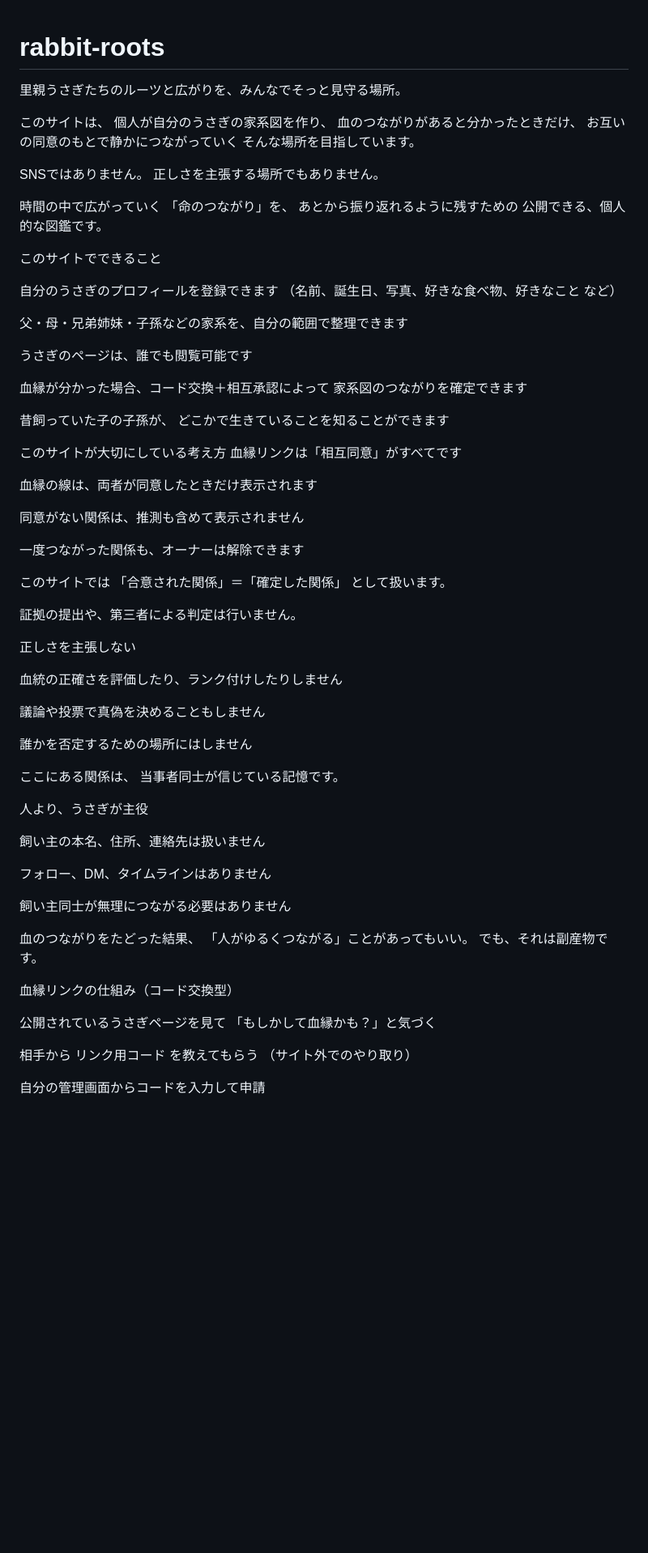
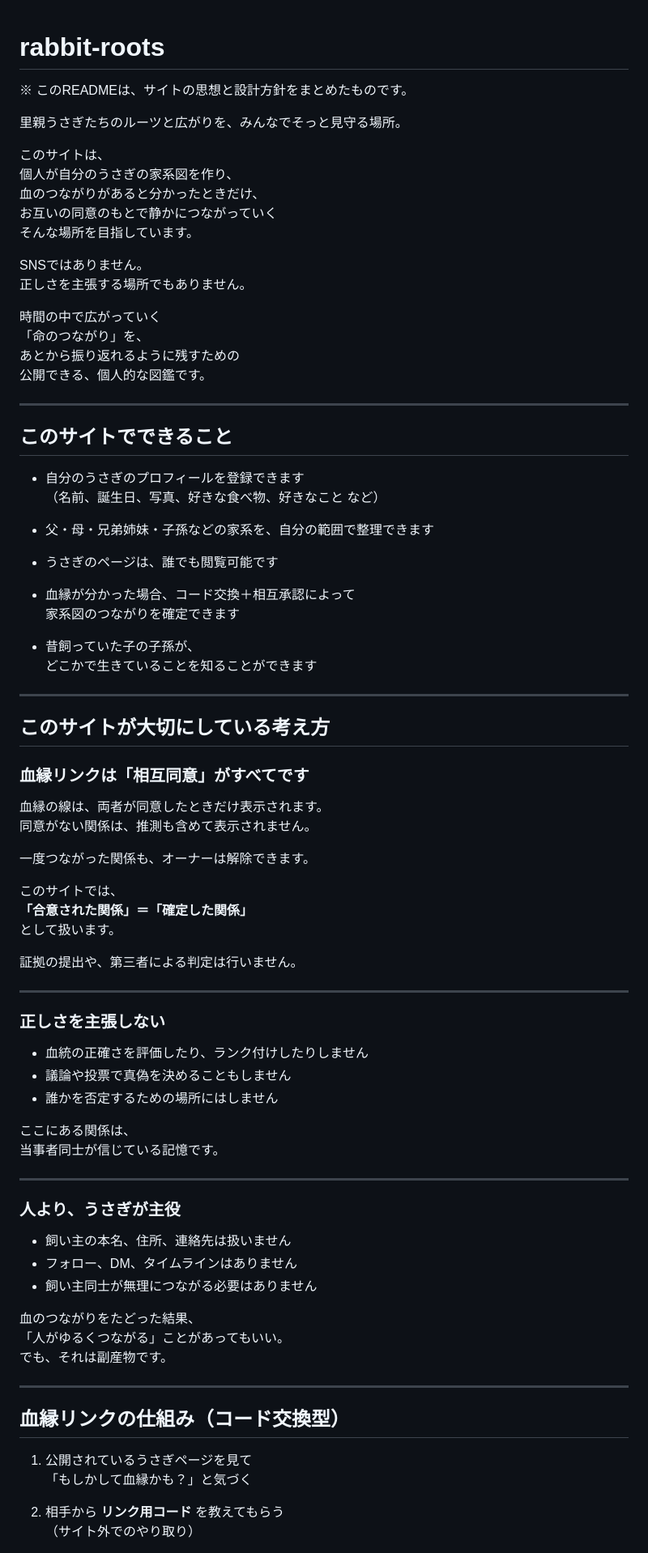
Before and after one commit to ginmashi-love/rabbit-roots, a Markdown page: README.md, the part around one of its changes. Shown at 81% size. GitHub-like rendering; blank space fills up the shorter version.

Commit message:
Update README with site philosophy in Japanese
Added Japanese text to explain the site's philosophy and design principles.

```diff
--- a/README.md
+++ b/README.md
@@ -1,4 +1,6 @@
 # rabbit-roots
+※ このREADMEは、サイトの思想と設計方針をまとめたものです。
+
 里親うさぎたちのルーツと広がりを、みんなでそっと見守る場所。
 
 このサイトは、
@@ -15,66 +17,70 @@ SNSではありません。
 あとから振り返れるように残すための
 公開できる、個人的な図鑑です。
 
-このサイトでできること
+---
 
-自分のうさぎのプロフィールを登録できます
-（名前、誕生日、写真、好きな食べ物、好きなこと など）
+## このサイトでできること
 
-父・母・兄弟姉妹・子孫などの家系を、自分の範囲で整理できます
+- 自分のうさぎのプロフィールを登録できます
+  （名前、誕生日、写真、好きな食べ物、好きなこと など）
 
-うさぎのページは、誰でも閲覧可能です
+- 父・母・兄弟姉妹・子孫などの家系を、自分の範囲で整理できます
 
-血縁が分かった場合、コード交換＋相互承認によって
-家系図のつながりを確定できます
+- うさぎのページは、誰でも閲覧可能です
 
-昔飼っていた子の子孫が、
-どこかで生きていることを知ることができます
+- 血縁が分かった場合、コード交換＋相互承認によって
+  家系図のつながりを確定できます
 
-このサイトが大切にしている考え方
-血縁リンクは「相互同意」がすべてです
+- 昔飼っていた子の子孫が、
+  どこかで生きていることを知ることができます
 
-血縁の線は、両者が同意したときだけ表示されます
+---
 
-同意がない関係は、推測も含めて表示されません
+## このサイトが大切にしている考え方
 
-一度つながった関係も、オーナーは解除できます
+### 血縁リンクは「相互同意」がすべてです
 
-このサイトでは
-「合意された関係」＝「確定した関係」
+血縁の線は、両者が同意したときだけ表示されます。
+同意がない関係は、推測も含めて表示されません。
+
+一度つながった関係も、オーナーは解除できます。
+
+このサイトでは、
+**「合意された関係」＝「確定した関係」**
 として扱います。
 
 証拠の提出や、第三者による判定は行いません。
 
-正しさを主張しない
+---
 
-血統の正確さを評価したり、ランク付けしたりしません
+### 正しさを主張しない
 
-議論や投票で真偽を決めることもしません
-
-誰かを否定するための場所にはしません
+- 血統の正確さを評価したり、ランク付けしたりしません
+- 議論や投票で真偽を決めることもしません
+- 誰かを否定するための場所にはしません
 
 ここにある関係は、
 当事者同士が信じている記憶です。
 
-人より、うさぎが主役
+---
 
-飼い主の本名、住所、連絡先は扱いません
+### 人より、うさぎが主役
 
-フォロー、DM、タイムラインはありません
-
-飼い主同士が無理につながる必要はありません
+- 飼い主の本名、住所、連絡先は扱いません
+- フォロー、DM、タイムラインはありません
+- 飼い主同士が無理につながる必要はありません
 
 血のつながりをたどった結果、
 「人がゆるくつながる」ことがあってもいい。
 でも、それは副産物です。
 
-血縁リンクの仕組み（コード交換型）
+---
 
-公開されているうさぎページを見て
-「もしかして血縁かも？」と気づく
+## 血縁リンクの仕組み（コード交換型）
 
-相手から リンク用コード を教えてもらう
-（サイト外でのやり取り）
+1. 公開されているうさぎページを見て
+   「もしかして血縁かも？」と気づく
 
-自分の管理画面からコードを入力して申請
+2. 相手から **リンク用コード** を教えてもらう
+   （サイト外でのやり取り）
 
```
Also changed, not shown: other parts of README.md (+24 -23 lines).
